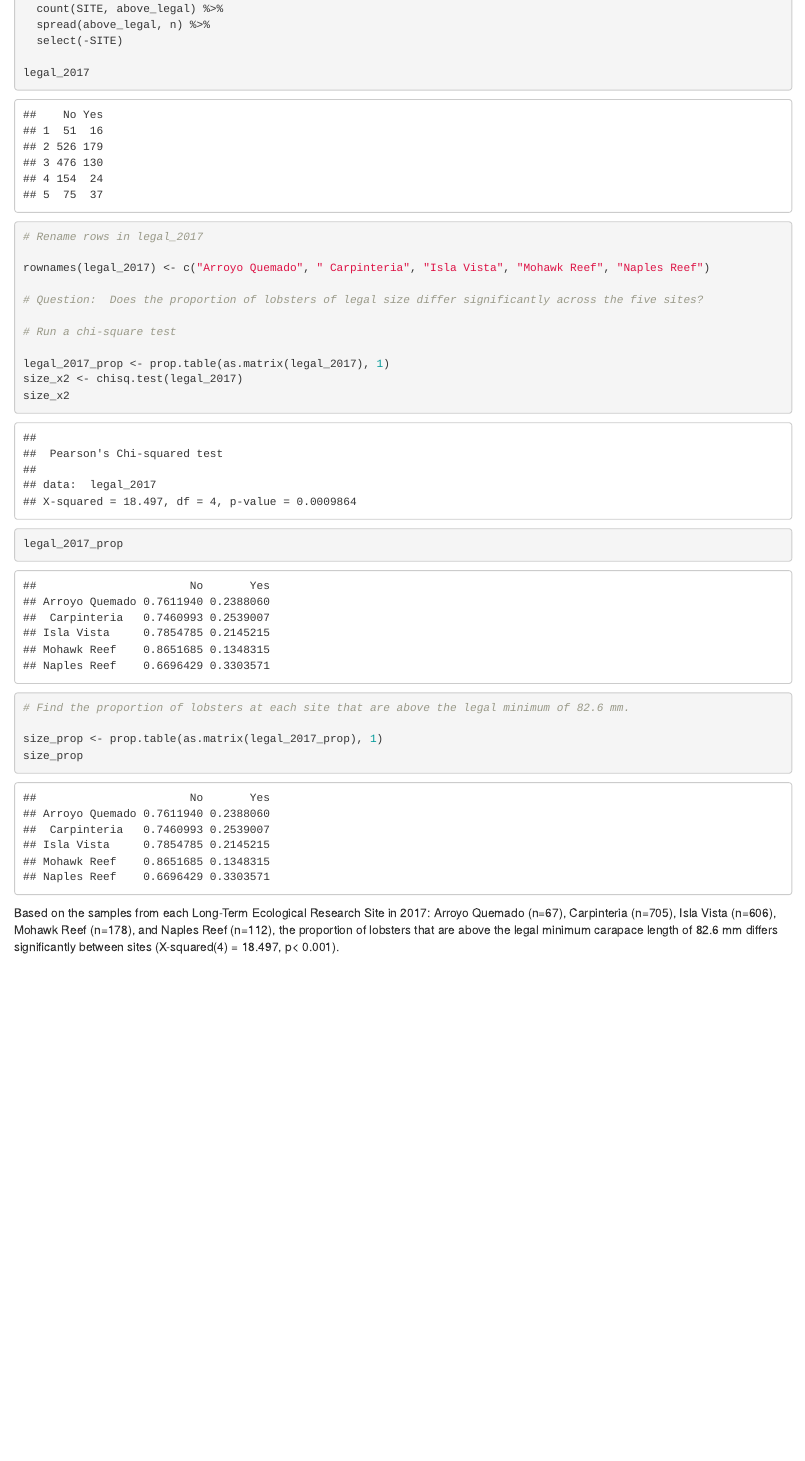
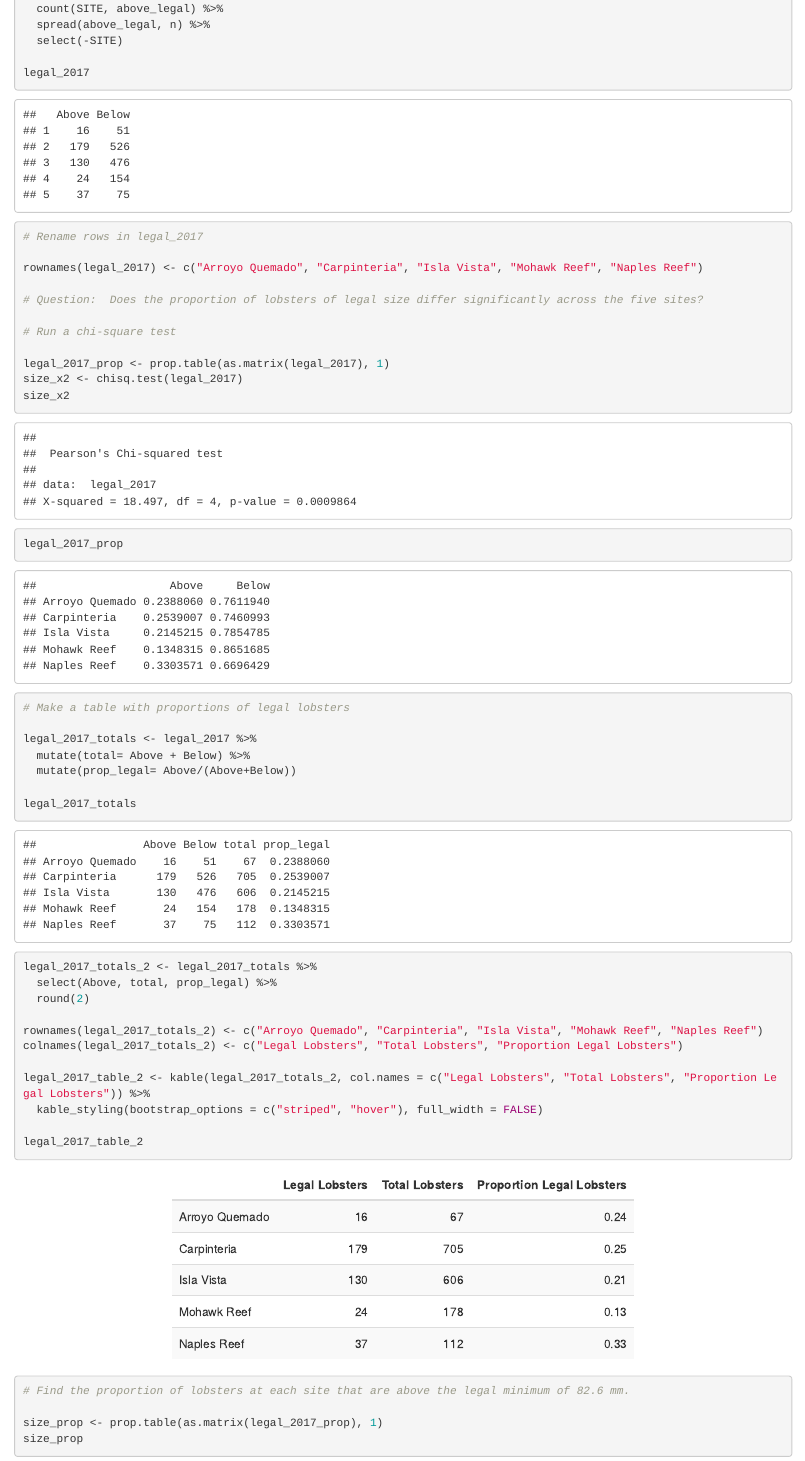
Before and after one commit to jasonwjohns/heim-johns-lobster, an R Markdown document (ESM 203 Assignment 4 Problem 2.Rmd): the page in a window 1100 px wide, from 10440 px down. Rendered offline with R 4.5, knitr and Pandoc, with nearby package versions; some code elsewhere in the file could not run offline.

Commit message:
Table for #4

````diff
--- a/ESM 203 Assignment 4 Problem 2.Rmd
+++ b/ESM 203 Assignment 4 Problem 2.Rmd
@@ -411,10 +412,33 @@ size_x2
 
 legal_2017_prop
 
+# Make a table with proportions of legal lobsters
+
+legal_2017_totals <- legal_2017 %>%
+  mutate(total= Above + Below) %>%
+  mutate(prop_legal= Above/(Above+Below))
+
+legal_2017_totals
+
+
+legal_2017_totals_2 <- legal_2017_totals %>%
+  select(Above, total, prop_legal) %>%
+  round(2)
+
+rownames(legal_2017_totals_2) <- c("Arroyo Quemado", "Carpinteria", "Isla Vista", "Mohawk Reef", "Naples Reef")
+colnames(legal_2017_totals_2) <- c("Legal Lobsters", "Total Lobsters", "Proportion Legal Lobsters")
+
+legal_2017_table_2 <- kable(legal_2017_totals_2, col.names = c("Legal Lobsters", "Total Lobsters", "Proportion Legal Lobsters")) %>%
+  kable_styling(bootstrap_options = c("striped", "hover"), full_width = FALSE)
+
+legal_2017_table_2
+
 # Find the proportion of lobsters at each site that are above the legal minimum of 82.6 mm.
 
 size_prop <- prop.table(as.matrix(legal_2017_prop), 1)
 size_prop
 
+
+
 ```
 Based on the samples from each Long-Term Ecological Research Site in 2017: Arroyo Quemado (n=67), Carpinteria (n=705), Isla Vista (n=606), Mohawk Reef (n=178), and Naples Reef (n=112), the proportion of lobsters that are above the legal minimum carapace length of 82.6 mm differs significantly between sites (X-squared(4) = 18.497, p< 0.001).
````
Also changed, not shown: ESM_203_Assignment_4_Problem_2_files/figure-docx/unnamed-chunk-5-1.png (added), ESM_203_Assignment_4_Problem_2_files/figure-docx/unnamed-chunk-5-2.png (added), ESM_203_Assignment_4_Problem_2_files/figure-docx/unnamed-chunk-6-1.png (added), ESM 203 Assignment 4 Problem 2.Rmd (5 more changed lines), 1 other file.
